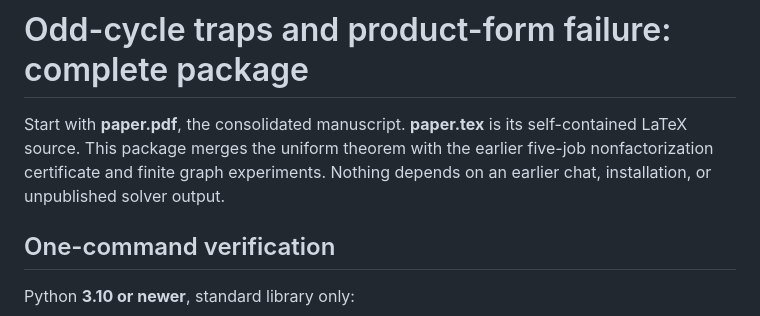
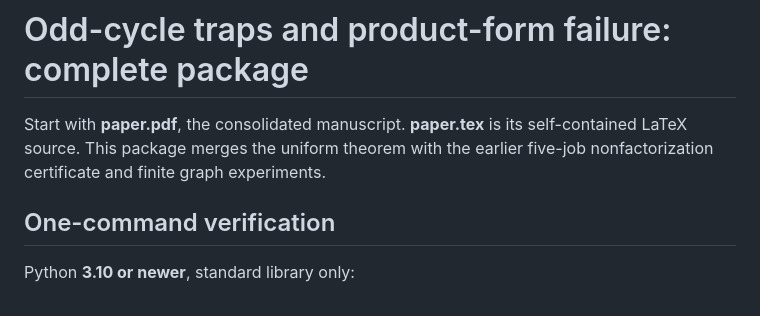
Before and after one commit to AlephNotation/pass-and-swap-swap-limit-counterexamples, a Markdown page: README.md, the part around the change. GitHub-like rendering.

Commit message:
clean up readme

```diff
--- a/README.md
+++ b/README.md
@@ -3,7 +3,6 @@
 Start with **paper.pdf**, the consolidated manuscript. **paper.tex** is its
 self-contained LaTeX source. This package merges the uniform theorem with the
 earlier five-job nonfactorization certificate and finite graph experiments.
-Nothing depends on an earlier chat, installation, or unpublished solver output.
 
 ## One-command verification
 
```
